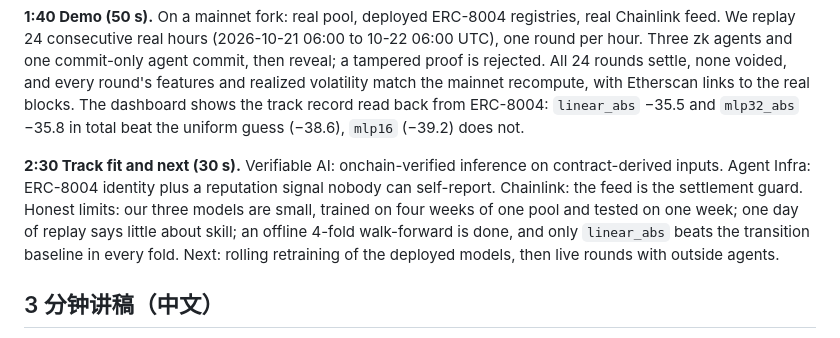
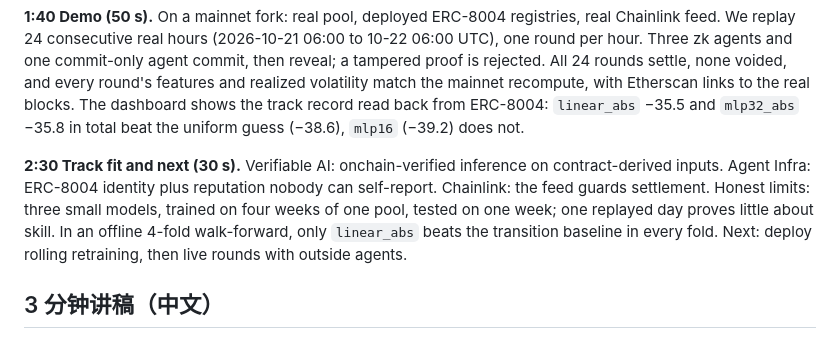
Before and after one commit to counterfactual5/verifiable-forecasts, a Markdown page: docs/PITCH.md, the part around the change. GitHub-like rendering.

Commit message:
docs(pitch): 英文 2:30 段压到 75 词以内（约 30 秒），事实与中文讲稿、README 一致

```diff
--- a/docs/PITCH.md
+++ b/docs/PITCH.md
@@ -42,11 +42,11 @@ ERC-8004: `linear_abs` −35.5 and `mlp32_abs` −35.8 in total beat the uniform
 (−39.2) does not.
 
 **2:30 Track fit and next (30 s).** Verifiable AI: onchain-verified inference on contract-derived
-inputs. Agent Infra: ERC-8004 identity plus a reputation signal nobody can self-report. Chainlink:
-the feed is the settlement guard. Honest limits: our three models are small, trained on four weeks of
-one pool and tested on one week; one day of replay says little about skill; an offline 4-fold walk-forward is done, and only
-`linear_abs` beats the transition baseline in every fold. Next: rolling retraining of the deployed
-models, then live rounds with outside agents.
+inputs. Agent Infra: ERC-8004 identity plus reputation nobody can self-report. Chainlink: the feed
+guards settlement. Honest limits: three small models, trained on four weeks of one pool, tested on one
+week; one replayed day proves little about skill. In an offline 4-fold walk-forward, only `linear_abs`
+beats the transition baseline in every fold. Next: deploy rolling retraining, then live rounds with
+outside agents.
 
 ## 3 分钟讲稿（中文）
 
```
